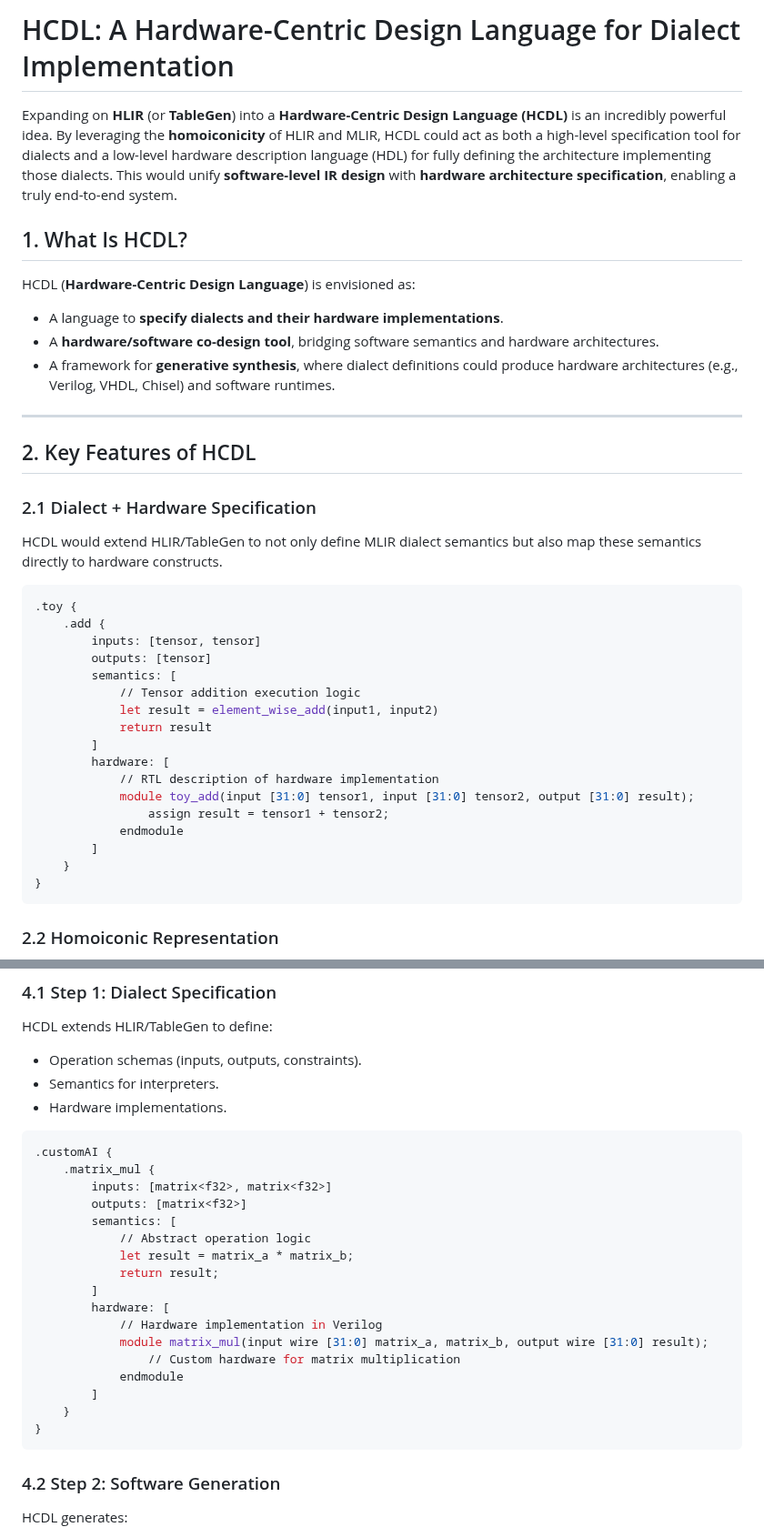
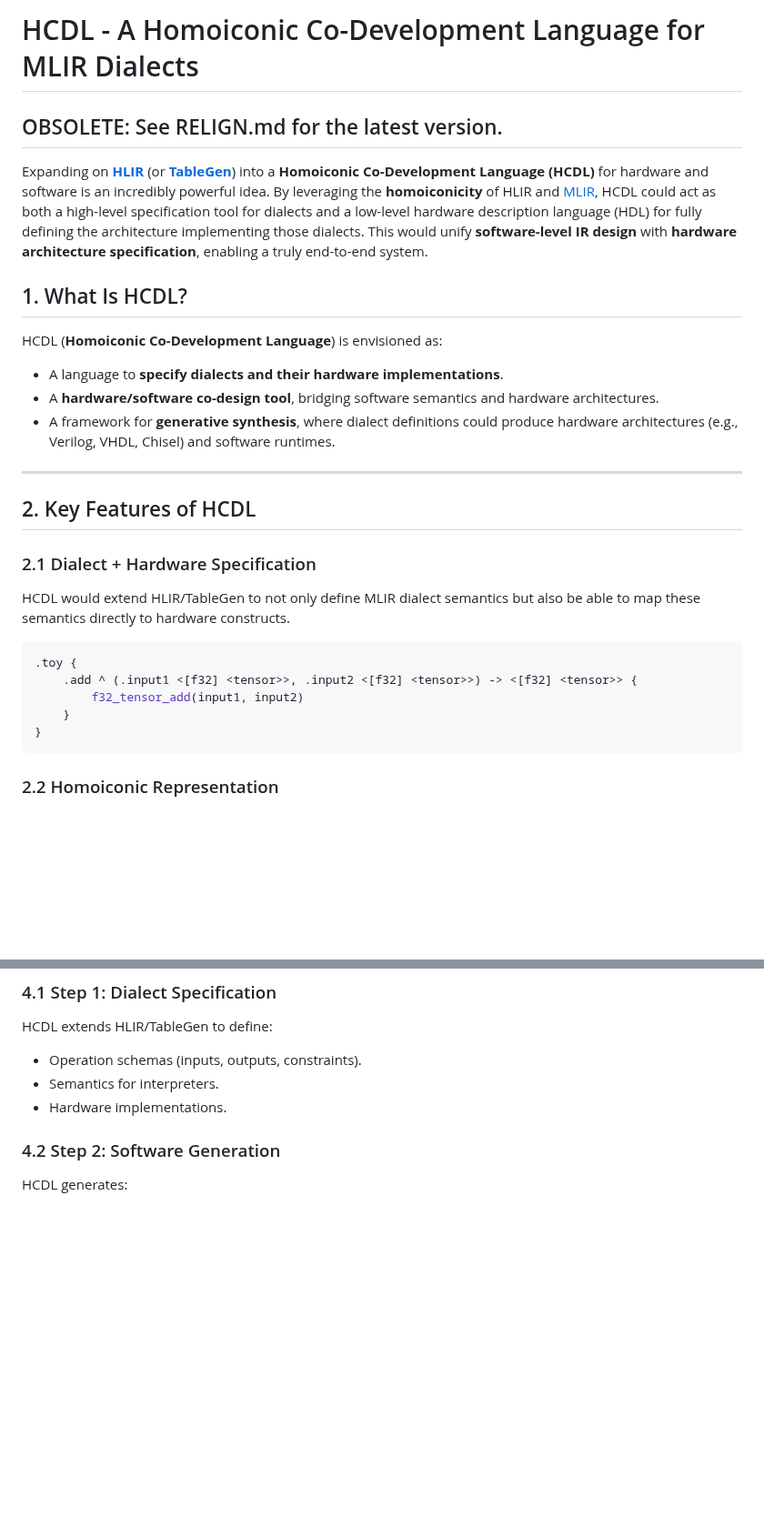
Before and after one commit to TheSwanFactory/hclang, a Markdown page: doc/HLIR/HCDL.md, 2 parts joined by grey strips. Shown at 91% size. GitHub-like rendering; blank space fills up the shorter version.

````diff
--- a/doc/HLIR/HCDL.md
+++ b/doc/HLIR/HCDL.md
@@ -1,10 +1,12 @@
-# HCDL: A Hardware-Centric Design Language for Dialect Implementation
+# HCDL - A Homoiconic Co-Development Language for MLIR Dialects
 
-Expanding on **HLIR** (or **TableGen**) into a **Hardware-Centric Design Language (HCDL)** is an incredibly powerful idea. By leveraging the **homoiconicity** of HLIR and MLIR, HCDL could act as both a high-level specification tool for dialects and a low-level hardware description language (HDL) for fully defining the architecture implementing those dialects. This would unify **software-level IR design** with **hardware architecture specification**, enabling a truly end-to-end system.
+## OBSOLETE: See RELIGN.md for the latest version.
+
+Expanding on **[HLIR](https://ihack.us/2024/11/29/tsm-10-1-hlir-homoiconic-high-level-intermediate-representation/)** (or **[TableGen](https://ihack.us/2024/11/30/tsm-10-2-hlir-nextgen-a-tablegen-replacement-for-mlir/)**) into a **Homoiconic Co-Development Language (HCDL)**  for hardware and software is an incredibly powerful idea. By leveraging the **homoiconicity** of HLIR and [MLIR](https://mlir.llvm.org), HCDL could act as both a high-level specification tool for dialects and a low-level hardware description language (HDL) for fully defining the architecture implementing those dialects. This would unify **software-level IR design** with **hardware architecture specification**, enabling a truly end-to-end system.
 
 ## 1. What Is HCDL?
 
-HCDL (**Hardware-Centric Design Language**) is envisioned as:
+HCDL (**Homoiconic Co-Development Language**) is envisioned as:
 
 - A language to **specify dialects and their hardware implementations**.
 - A **hardware/software co-design tool**, bridging software semantics and hardware architectures.
@@ -16,24 +18,12 @@ HCDL (**Hardware-Centric Design Language**) is envisioned as:
 
 ### 2.1 Dialect + Hardware Specification
 
-HCDL would extend HLIR/TableGen to not only define MLIR dialect semantics but also map these semantics directly to hardware constructs.
+HCDL would extend HLIR/TableGen to not only define MLIR dialect semantics but also be able to map these semantics directly to hardware constructs.
 
 ```sh
 .toy {
-    .add {
-        inputs: [tensor, tensor]
-        outputs: [tensor]
-        semantics: [
-            // Tensor addition execution logic
-            let result = element_wise_add(input1, input2)
-            return result
-        ]
-        hardware: [
-            // RTL description of hardware implementation
-            module toy_add(input [31:0] tensor1, input [31:0] tensor2, output [31:0] result);
-                assign result = tensor1 + tensor2;
-            endmodule
-        ]
+    .add ^ (.input1 <[f32] <tensor>>, .input2 <[f32] <tensor>>) -> <[f32] <tensor>> {
+        f32_tensor_add(input1, input2)
     }
 }
 ```
@@ -96,26 +86,6 @@ HCDL extends HLIR/TableGen to define:
 - Operation schemas (inputs, outputs, constraints).
 - Semantics for interpreters.
 - Hardware implementations.
-
-```shell
-.customAI {
-    .matrix_mul {
-        inputs: [matrix<f32>, matrix<f32>]
-        outputs: [matrix<f32>]
-        semantics: [
-            // Abstract operation logic
-            let result = matrix_a * matrix_b;
-            return result;
-        ]
-        hardware: [
-            // Hardware implementation in Verilog
-            module matrix_mul(input wire [31:0] matrix_a, matrix_b, output wire [31:0] result);
-                // Custom hardware for matrix multiplication
-            endmodule
-        ]
-    }
-}
-```
 
 ### 4.2 Step 2: Software Generation
 
````
Also changed, not shown: doc/HLIR/TableGenNext.md (+31 -57 lines).
